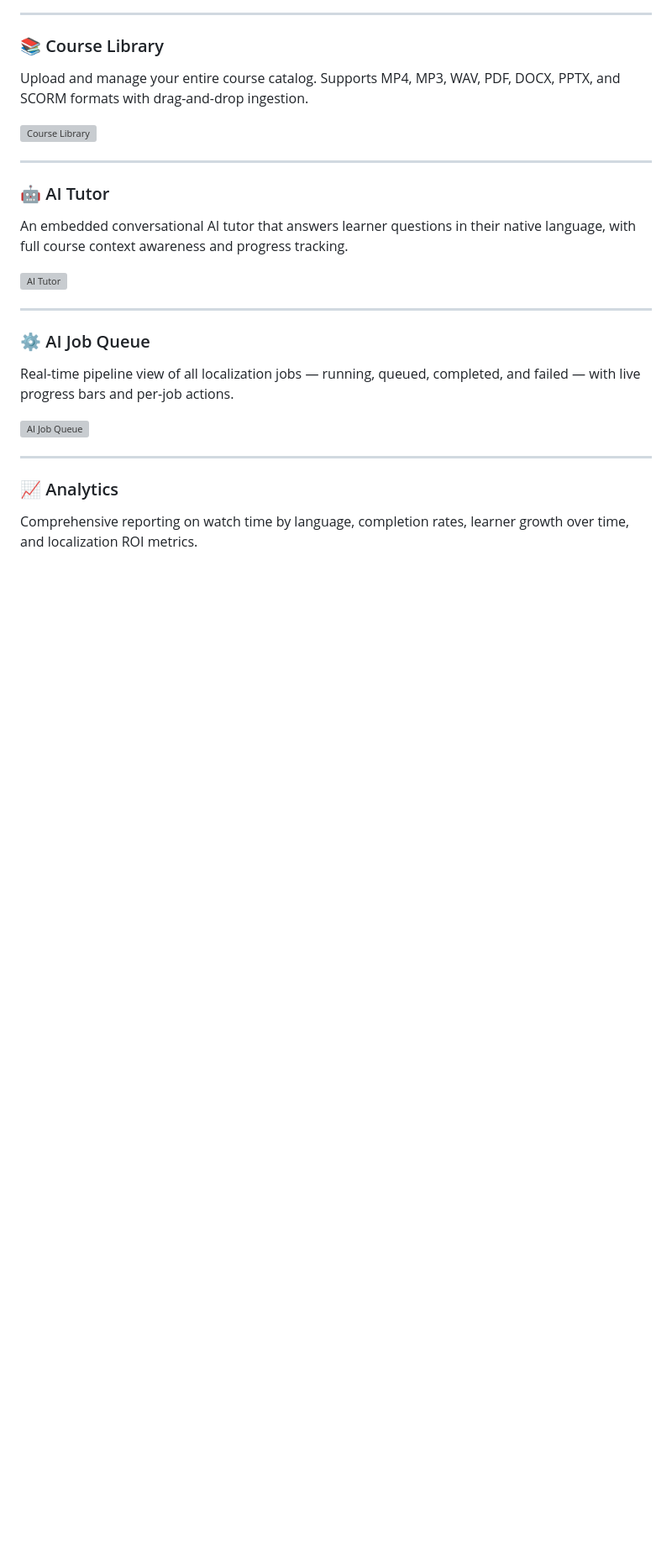
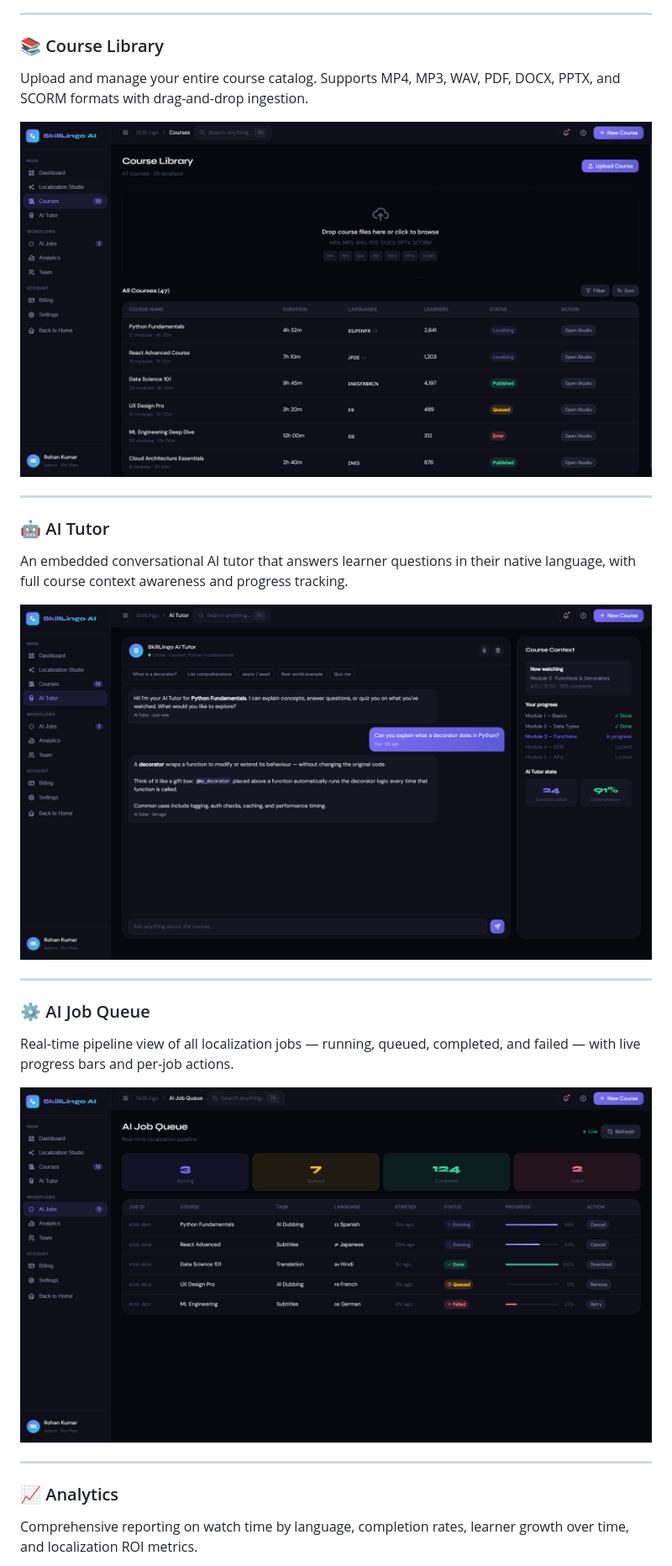
Before and after one commit to yashrajsingh-CSE/SkillLingo-AI, a Markdown page: README.md, the part around one of its changes. Shown at 84% size. GitHub-like rendering; blank space fills up the shorter version; grey boxes are pictures that could not be loaded.

```diff
--- a/README.md
+++ b/README.md
@@ -52,21 +52,21 @@ The core workspace for reviewing AI-generated translations, subtitle timecodes,
 ### 📚 Course Library
 Upload and manage your entire course catalog. Supports MP4, MP3, WAV, PDF, DOCX, PPTX, and SCORM formats with drag-and-drop ingestion.
 
-![Course Library](Screenshot_2026-06-01_203556.png)
+![Course Library](Screenshot_2026-05-30_084315.png)
 
 ---
 
 ### 🤖 AI Tutor
 An embedded conversational AI tutor that answers learner questions in their native language, with full course context awareness and progress tracking.
 
-![AI Tutor](Screenshot_2026-06-01_203601.png)
+![AI Tutor](Screenshot_2026-05-30_084321.png)
 
 ---
 
 ### ⚙️ AI Job Queue
 Real-time pipeline view of all localization jobs — running, queued, completed, and failed — with live progress bars and per-job actions.
 
-![AI Job Queue](Screenshot_2026-06-01_203606.png)
+![AI Job Queue](Screenshot_2026-05-30_084326.png)
 
 ---
 
```
Also changed, not shown: other parts of README.md (+7 -7 lines).
